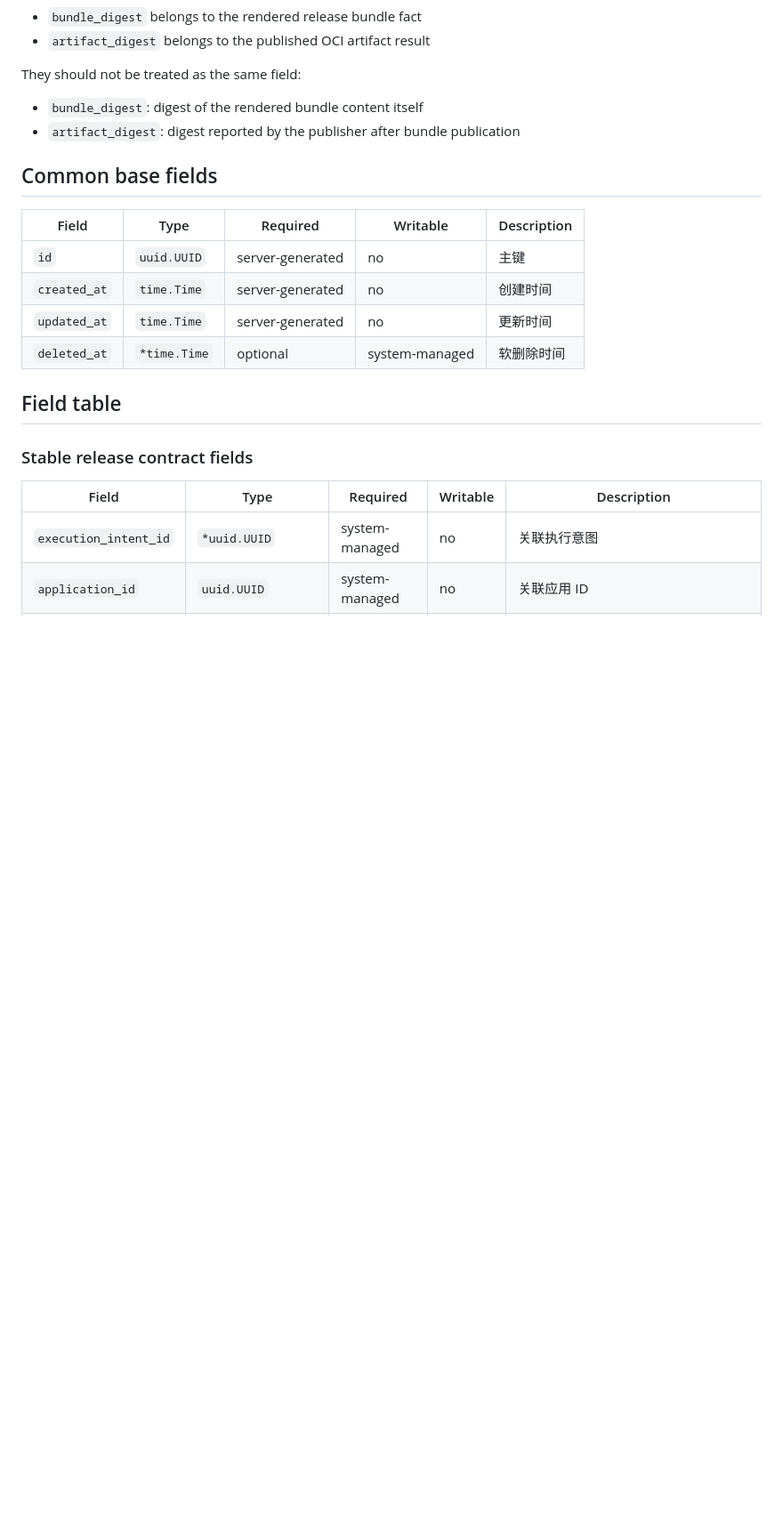
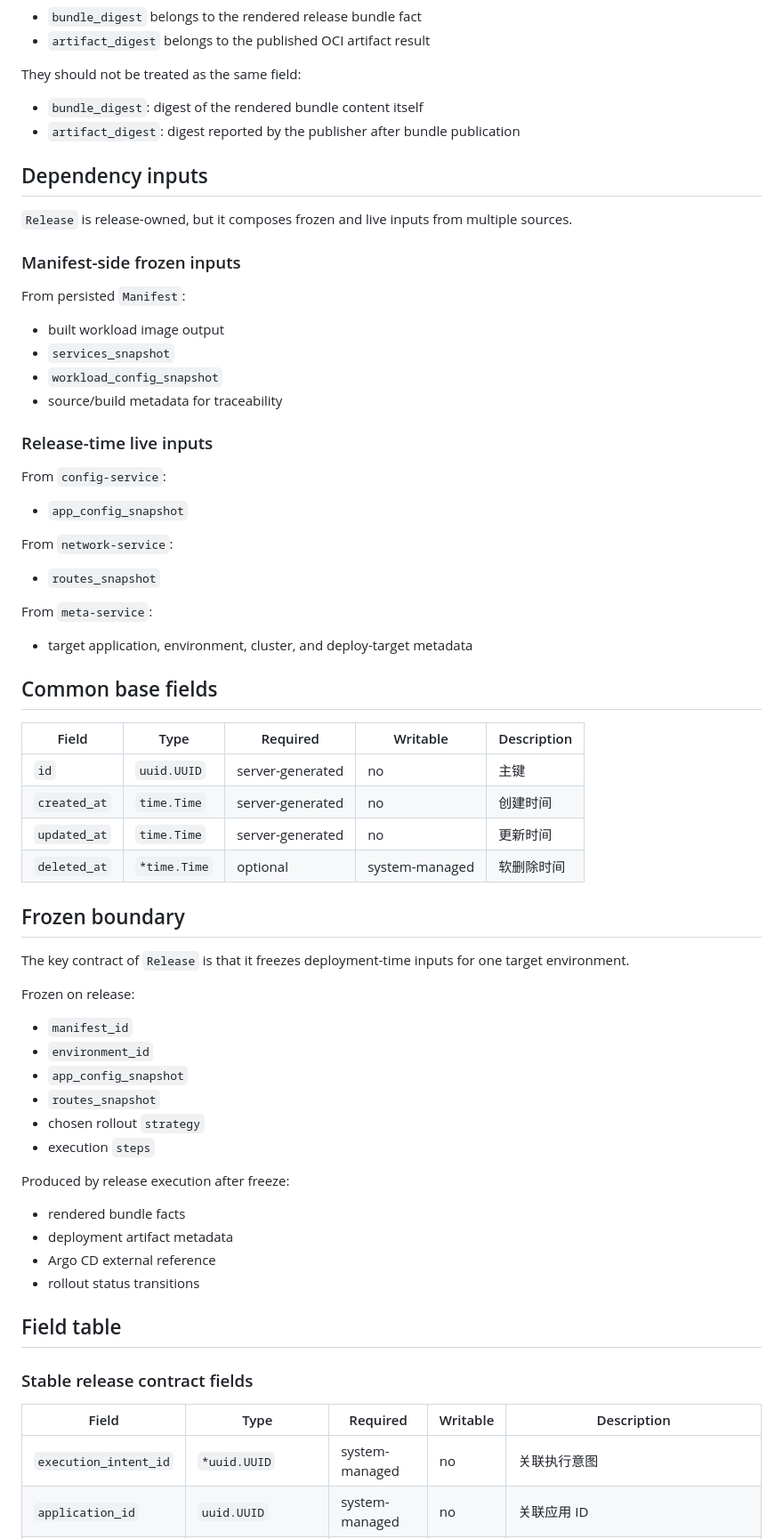
Before and after one commit to bsonger/devflow-service, a Markdown page: docs/resources/release.md, the part around one of its changes. Shown at 89% size. Drawn GitHub-style; blank space fills up the shorter version.

Commit message:
docs clarify manifest and release boundaries

```diff
--- a/docs/resources/release.md
+++ b/docs/resources/release.md
@@ -118,6 +118,33 @@ They should not be treated as the same field:
 - `bundle_digest`: digest of the rendered bundle content itself
 - `artifact_digest`: digest reported by the publisher after bundle publication
 
+## Dependency inputs
+
+`Release` is release-owned, but it composes frozen and live inputs from multiple sources.
+
+### Manifest-side frozen inputs
+
+From persisted `Manifest`:
+
+- built workload image output
+- `services_snapshot`
+- `workload_config_snapshot`
+- source/build metadata for traceability
+
+### Release-time live inputs
+
+From `config-service`:
+
+- `app_config_snapshot`
+
+From `network-service`:
+
+- `routes_snapshot`
+
+From `meta-service`:
+
+- target application, environment, cluster, and deploy-target metadata
+
 ## Common base fields
 
 | Field | Type | Required | Writable | Description |
@@ -126,6 +153,26 @@ They should not be treated as the same field:
 | `created_at` | `time.Time` | server-generated | no | 创建时间 |
 | `updated_at` | `time.Time` | server-generated | no | 更新时间 |
 | `deleted_at` | `*time.Time` | optional | system-managed | 软删除时间 |
+
+## Frozen boundary
+
+The key contract of `Release` is that it freezes deployment-time inputs for one target environment.
+
+Frozen on release:
+
+- `manifest_id`
+- `environment_id`
+- `app_config_snapshot`
+- `routes_snapshot`
+- chosen rollout `strategy`
+- execution `steps`
+
+Produced by release execution after freeze:
+
+- rendered bundle facts
+- deployment artifact metadata
+- Argo CD external reference
+- rollout status transitions
 
 ## Field table
 
```
Also changed, not shown: other parts of docs/resources/release.md (+29 -0 lines), docs/resources/manifest.md (+68 -0 lines).
